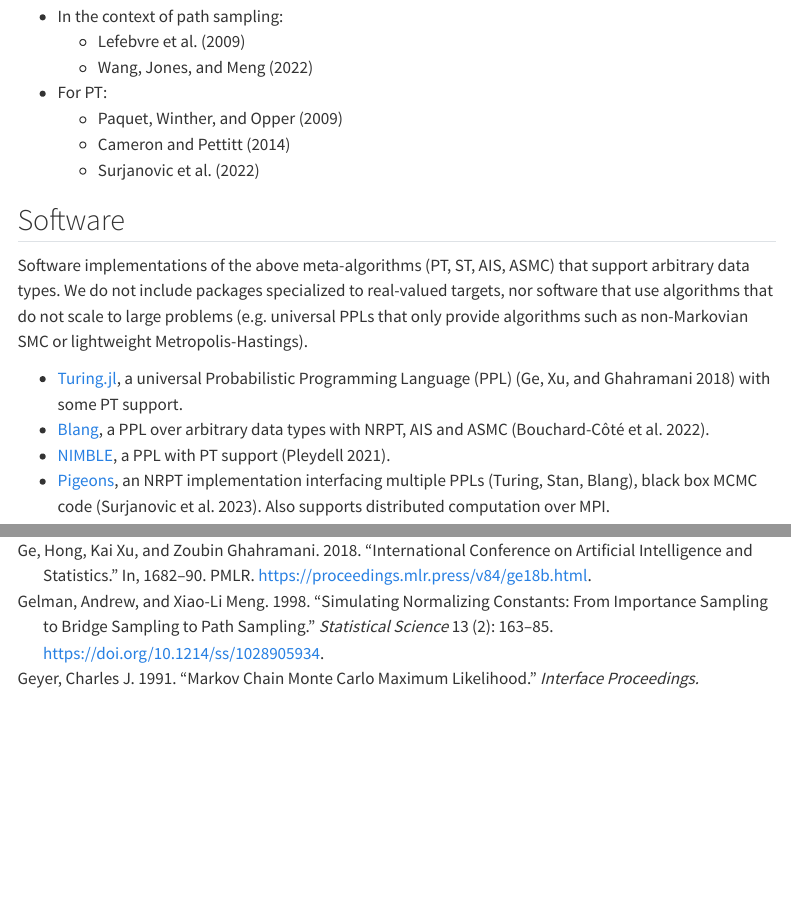
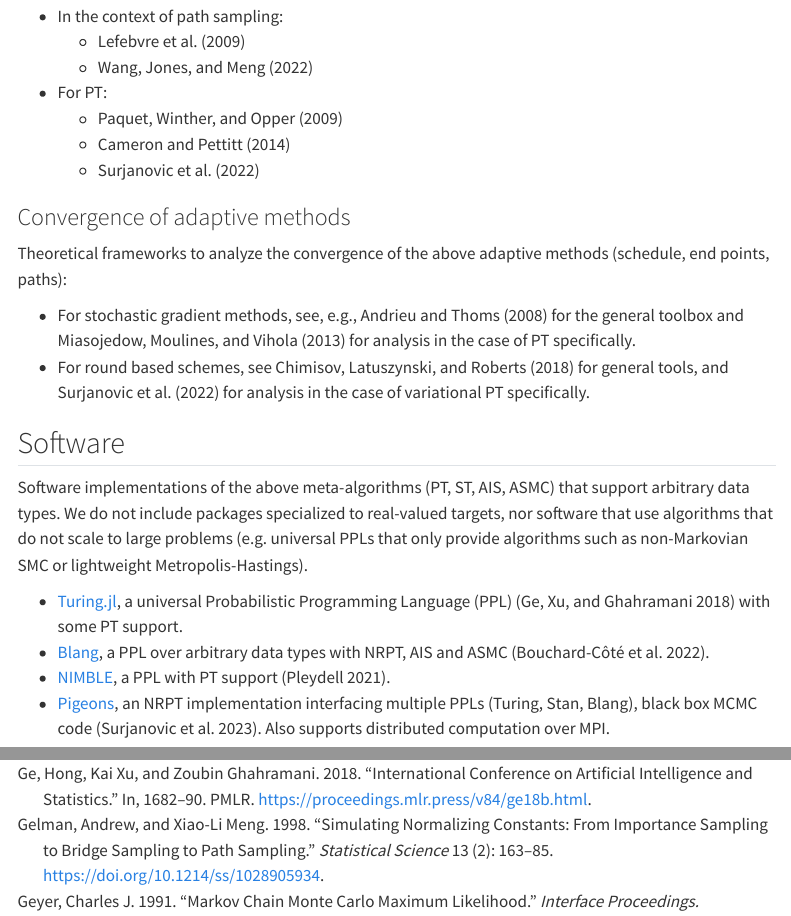
Before and after one commit to UBC-Stat-ML/lebesgue, a Quarto document (resources.qmd): the page in a window 1100 px wide, from 3450 px down, and a second part further down, joined at a grey line. Rendered offline with R 4.5, knitr and Pandoc in place of Quarto, with nearby package versions; menus at the side of the page are left out.

Commit message:
Many fixes, add convergence section

```diff
--- a/references.bib
+++ b/references.bib
@@ -383,3 +383,29 @@ Zbl: 0966.65004},
 	url = {https://www.jstor.org/stable/169420},
 	note = {Publisher: INFORMS}
 }
+
+@article{andrieu2008,
+	title = {A tutorial on adaptive MCMC},
+	author = {Andrieu, Christophe and Thoms, Johannes},
+	year = {2008},
+	month = {12},
+	date = {2008-12},
+	journal = {Statistics and Computing},
+	pages = {343--373},
+	volume = {18},
+	number = {4},
+	doi = {10.1007/s11222-008-9110-y},
+	url = {http://link.springer.com/10.1007/s11222-008-9110-y},
+	langid = {en}
+}
+
+@article{chimisov2018,
+	title = {Adapting The Gibbs Sampler},
+	author = {Chimisov, Cyril and Latuszynski, Krzysztof and Roberts, Gareth},
+	year = {2018},
+	month = {01},
+	date = {2018-01-28},
+	journal = {arXiv:1801.09299 [stat]},
+	url = {http://arxiv.org/abs/1801.09299},
+	note = {arXiv: 1801.09299}
+}
--- a/resources.qmd
+++ b/resources.qmd
@@ -135,6 +121,13 @@ in conjunction.
     -   @cameron_recursive_2014
     -   @Surjanovic2022Parallel
 
+### Convergence of adaptive methods
+
+Theoretical frameworks to analyze the convergence of the above adaptive methods (schedule, end points, paths):
+
+-   For stochastic gradient methods, see, e.g., @andrieu2008 for the general toolbox and @miasojedow2013 for analysis in the case of PT specifically.
+-   For round based schemes, see @chimisov2018 for general tools, and @Surjanovic2022Parallel for analysis in the case of variational PT specifically.
+
 ## Software
 
 Software implementations of the above meta-algorithms (PT, ST, AIS, ASMC) that support arbitrary data types. We do not include packages specialized to real-valued targets, nor software that use algorithms that do not scale to large problems (e.g. universal PPLs that only provide algorithms such as non-Markovian SMC or lightweight Metropolis-Hastings).
```
Also changed, not shown: resources.qmd (32 more changed lines), 1 other file.
